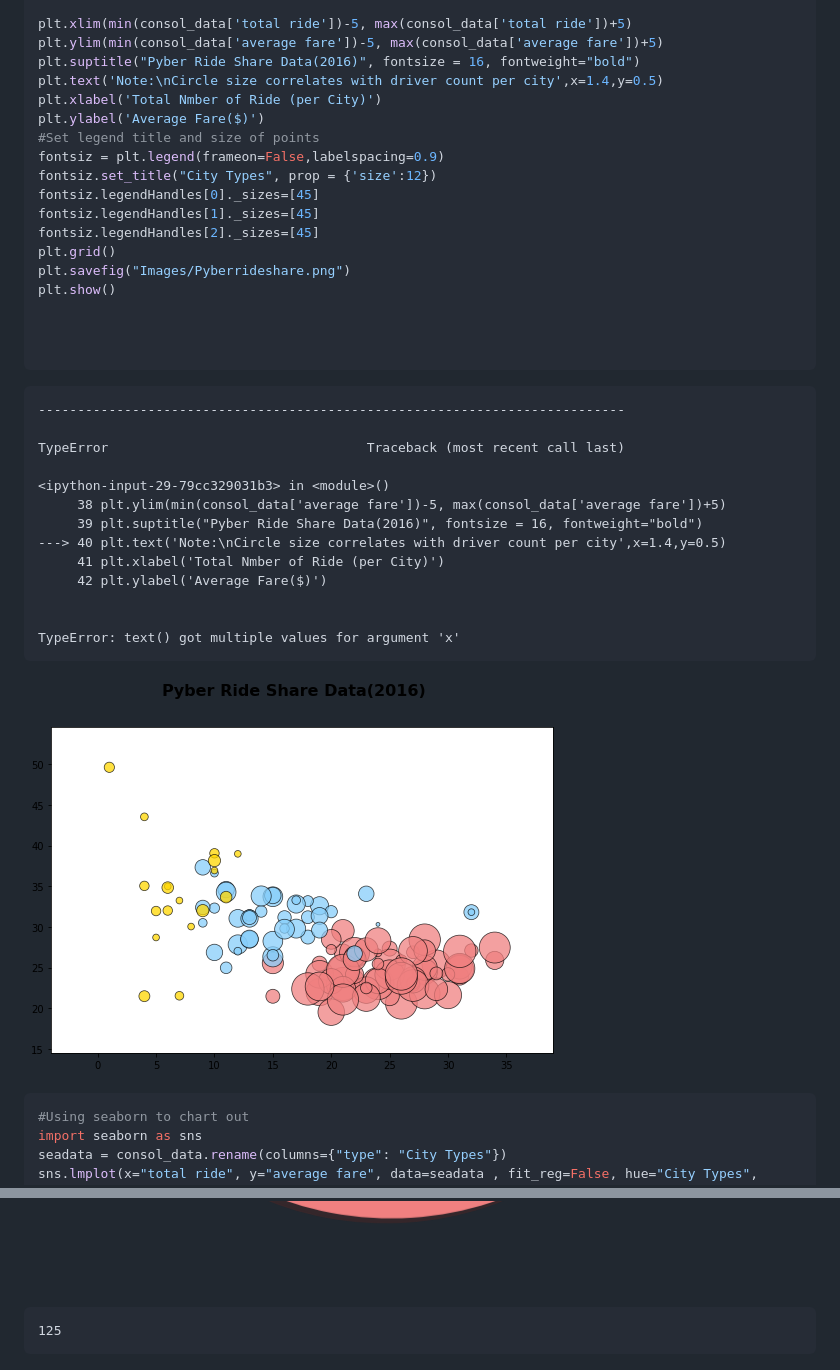
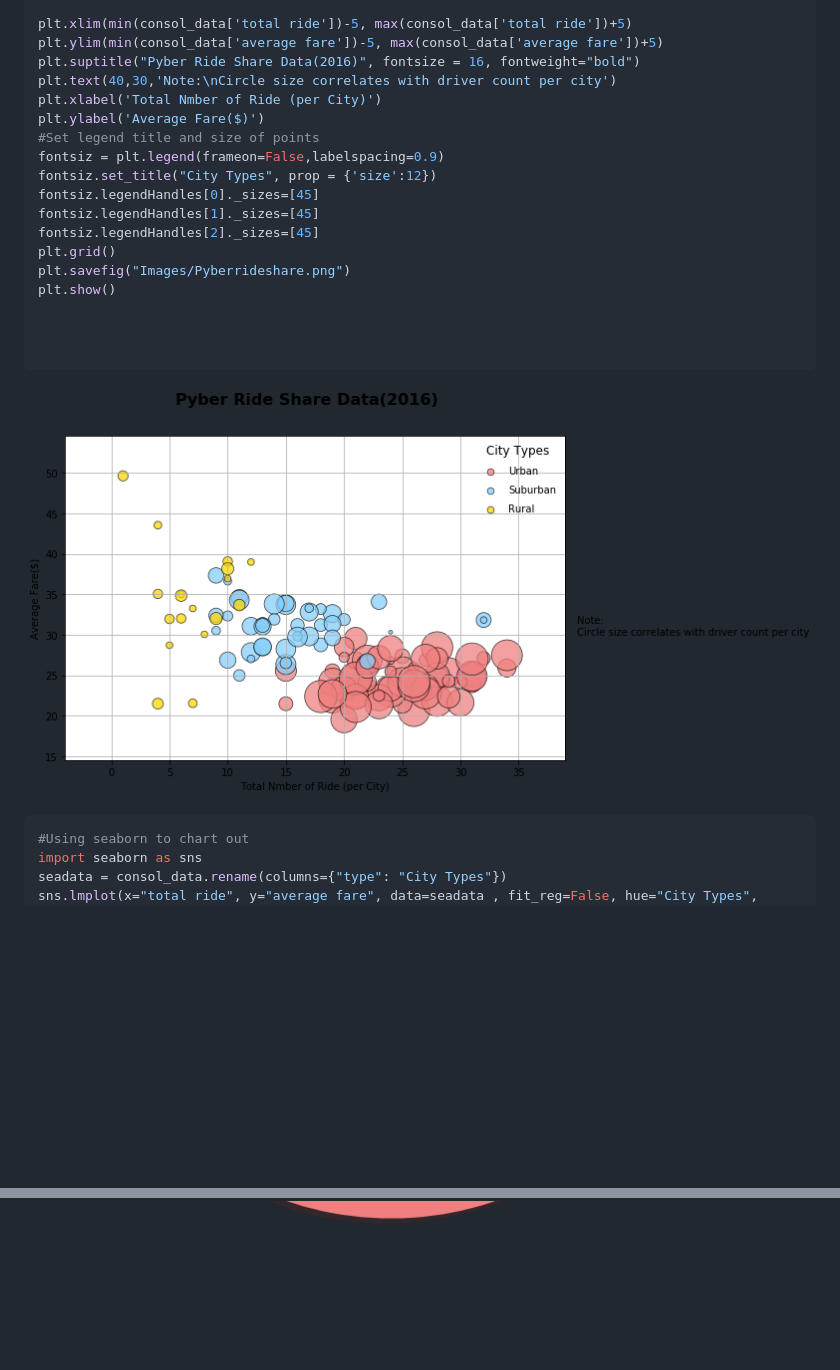
Before and after one commit to Karagul/All_Projects, a Markdown page: Matplotlib homwork/Readme.md, 2 parts joined by grey strips. Drawn GitHub-style; pictures changed too: Matplotlib homwork/output_4_0.png; blank space fills up the shorter version.

Commit message:
Submitting Matplotlib homework

````diff
--- a/Matplotlib homwork/Readme.md
+++ b/Matplotlib homwork/Readme.md
@@ -78,7 +78,7 @@ plt.scatter(rural_data['total ride'], rural_data['average fare'], s=rural_data['
 plt.xlim(min(consol_data['total ride'])-5, max(consol_data['total ride'])+5)
 plt.ylim(min(consol_data['average fare'])-5, max(consol_data['average fare'])+5)
 plt.suptitle("Pyber Ride Share Data(2016)", fontsize = 16, fontweight="bold")
-plt.text('Note:\nCircle size correlates with driver count per city',x=1.4,y=0.5)
+plt.text(40,30,'Note:\nCircle size correlates with driver count per city')
 plt.xlabel('Total Nmber of Ride (per City)')
 plt.ylabel('Average Fare($)')
 #Set legend title and size of points
@@ -96,23 +96,7 @@ plt.show()
 ```
 
 
-    ---------------------------------------------------------------------------
-
-    TypeError                                 Traceback (most recent call last)
-
-    <ipython-input-29-79cc329031b3> in <module>()
-         38 plt.ylim(min(consol_data['average fare'])-5, max(consol_data['average fare'])+5)
-         39 plt.suptitle("Pyber Ride Share Data(2016)", fontsize = 16, fontweight="bold")
-    ---> 40 plt.text('Note:\nCircle size correlates with driver count per city',x=1.4,y=0.5)
-         41 plt.xlabel('Total Nmber of Ride (per City)')
-         42 plt.ylabel('Average Fare($)')
-
-
-    TypeError: text() got multiple values for argument 'x'
-
-
-
-![png](output_4_1.png)
+![png](output_4_0.png)
 
 
 
@@ -188,9 +172,3 @@ plt.show()
 
 
 ![png](output_11_0.png)
-
-
-
-
-
-    125
````
Also changed, not shown: Matplotlib homwork/Images/Pyberrideshare.png, 1 other file.
